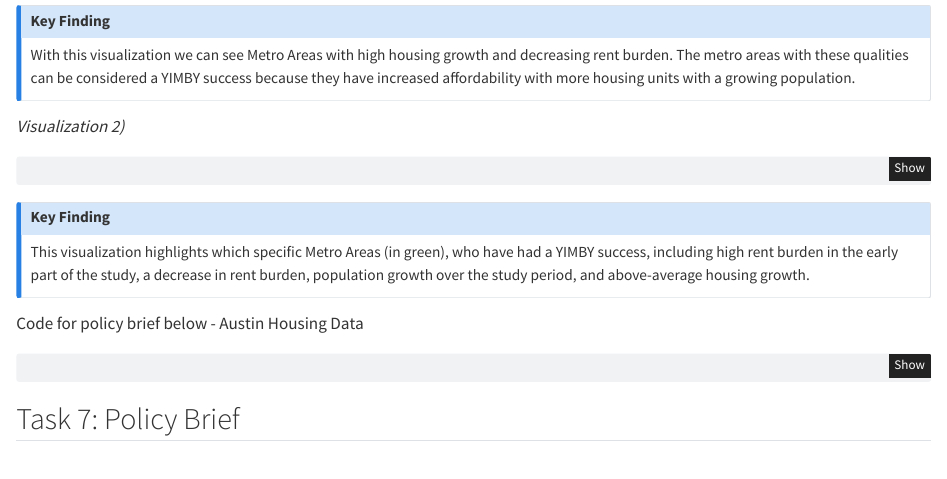
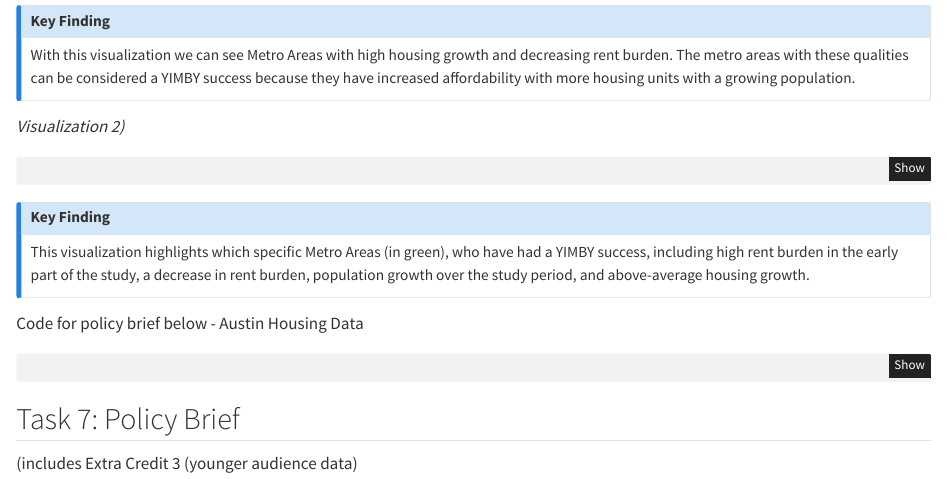
Before and after one commit to ViktoriaAxelsson/STA9750-2025-FALL, a Quarto document (Miniproject2.qmd): the page in a window 1100 px wide, from 4780 px down. Rendered offline with R 4.5, knitr and Pandoc in place of Quarto, with nearby package versions; the code chunks are not run, so their results and figures are left out.

Commit message:
all missing

````diff
--- a/Miniproject2.qmd
+++ b/Miniproject2.qmd
@@ -1324,3 +1324,5 @@ ggplot(dallas_by_year, aes(x = year, y = permits)) +
 ```
 
 ## Task 7: Policy Brief
+
+(includes Extra Credit 3 (younger audience data)
````
Also changed, not shown: 6 other files.
